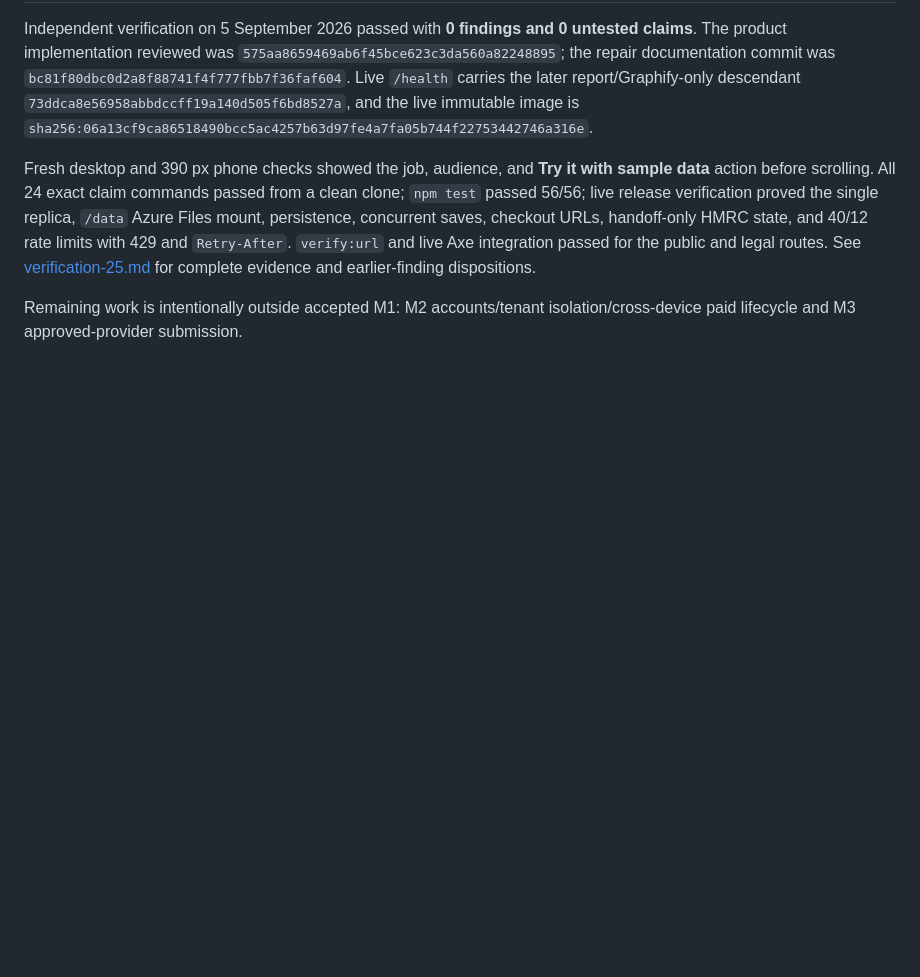
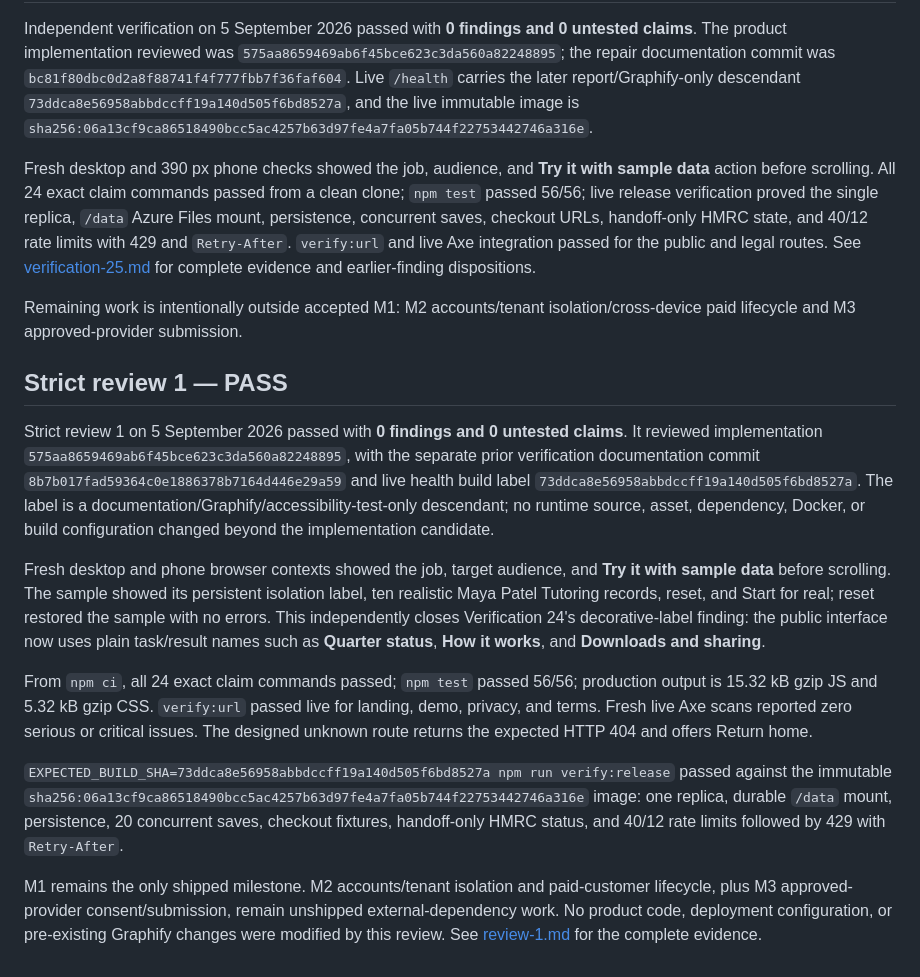
Before and after one commit to B-Divyesh/sf-mtd-quarterly-ready, a Markdown page: .factory/handoff.md, the part around the change. GitHub-like rendering; blank space fills up the shorter version.

Commit message:
docs: record strict review 1 pass

```diff
--- a/.factory/handoff.md
+++ b/.factory/handoff.md
@@ -117,3 +117,42 @@ Independent verification on 5 September 2026 passed with **0 findings and 0 unte
 Fresh desktop and 390 px phone checks showed the job, audience, and **Try it with sample data** action before scrolling. All 24 exact claim commands passed from a clean clone; `npm test` passed 56/56; live release verification proved the single replica, `/data` Azure Files mount, persistence, concurrent saves, checkout URLs, handoff-only HMRC state, and 40/12 rate limits with 429 and `Retry-After`. `verify:url` and live Axe integration passed for the public and legal routes. See [verification-25.md](verification-25.md) for complete evidence and earlier-finding dispositions.
 
 Remaining work is intentionally outside accepted M1: M2 accounts/tenant isolation/cross-device paid lifecycle and M3 approved-provider submission.
+
+## Strict review 1 — PASS
+
+Strict review 1 on 5 September 2026 passed with **0 findings and 0 untested
+claims**. It reviewed implementation
+`575aa8659469ab6f45bce623c3da560a82248895`, with the separate prior
+verification documentation commit
+`8b7b017fad59364c0e1886378b7164d446e29a59` and live health build label
+`73ddca8e56958abbdccff19a140d505f6bd8527a`. The label is a
+documentation/Graphify/accessibility-test-only descendant; no runtime source,
+asset, dependency, Docker, or build configuration changed beyond the
+implementation candidate.
+
+Fresh desktop and phone browser contexts showed the job, target audience, and
+**Try it with sample data** before scrolling. The sample showed its persistent
+isolation label, ten realistic Maya Patel Tutoring records, reset, and Start
+for real; reset restored the sample with no errors. This independently closes
+Verification 24's decorative-label finding: the public interface now uses
+plain task/result names such as **Quarter status**, **How it works**, and
+**Downloads and sharing**.
+
+From `npm ci`, all 24 exact claim commands passed; `npm test` passed
+56/56; production output is 15.32 kB gzip JS and 5.32 kB gzip CSS.
+`verify:url` passed live for landing, demo, privacy, and terms. Fresh live
+Axe scans reported zero serious or critical issues. The designed unknown route
+returns the expected HTTP 404 and offers Return home.
+
+`EXPECTED_BUILD_SHA=73ddca8e56958abbdccff19a140d505f6bd8527a npm run
+verify:release` passed against the immutable
+`sha256:06a13cf9ca86518490bcc5ac4257b63d97fe4a7fa05b744f22753442746a316e`
+image: one replica, durable `/data` mount, persistence, 20 concurrent saves,
+checkout fixtures, handoff-only HMRC status, and 40/12 rate limits followed
+by 429 with `Retry-After`.
+
+M1 remains the only shipped milestone. M2 accounts/tenant isolation and
+paid-customer lifecycle, plus M3 approved-provider consent/submission, remain
+unshipped external-dependency work. No product code, deployment configuration,
+or pre-existing Graphify changes were modified by this review. See
+[review-1.md](review-1.md) for the complete evidence.
```
Also changed, not shown: .factory/review-1.md (added, +164 -0 lines).
